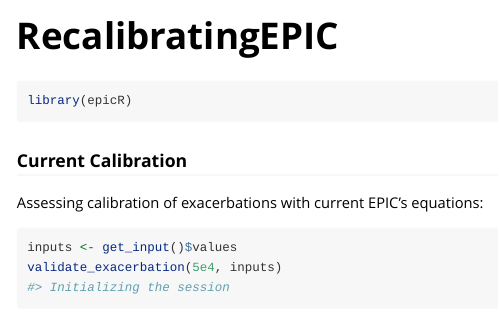
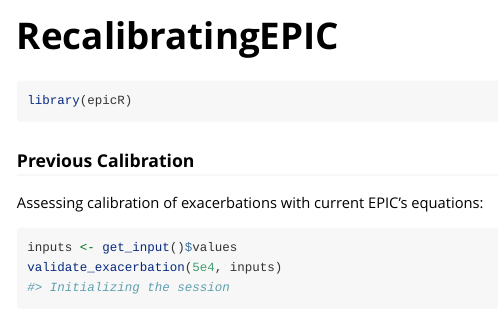
Before and after one commit to resplab/epicR, an R Markdown document (vignettes/RecalibratingEPIC.Rmd): the page in a window 1100 px wide, from its top. Rendered offline with R 4.5, knitr and Pandoc, with nearby package versions; some code elsewhere in the file could not run offline; long lines of code are wrapped.

Commit message:
title change

````diff
--- a/vignettes/RecalibratingEPIC.Rmd
+++ b/vignettes/RecalibratingEPIC.Rmd
@@ -18,7 +18,7 @@ knitr::opts_chunk$set(
 library(epicR)
 ```
 
-### Current Calibration
+### Previous Calibration
 
 Assessing calibration of exacerbations with current EPIC's equations:
 
````
